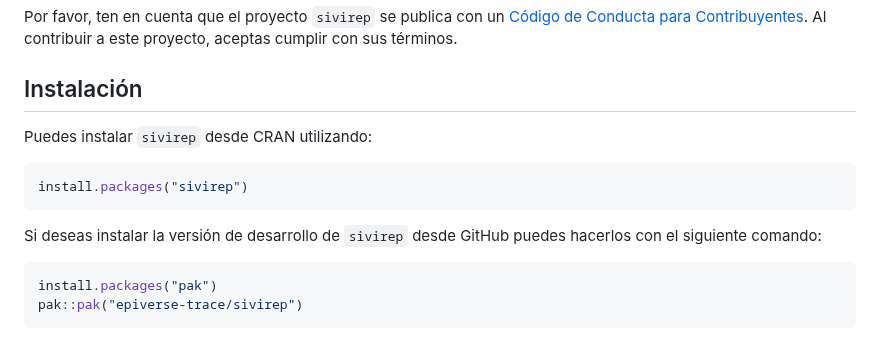
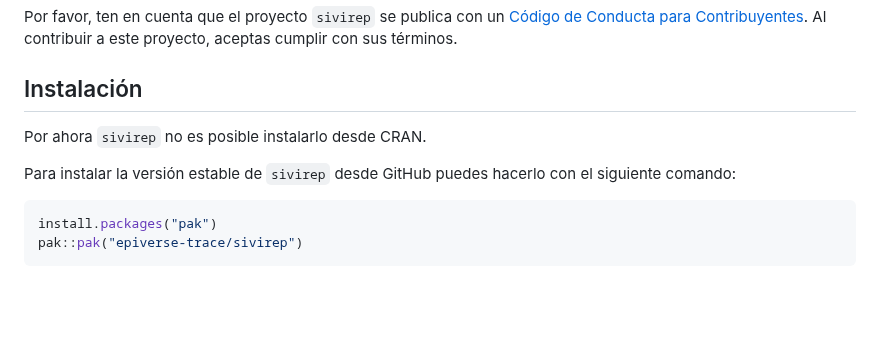
Before and after one commit to epiverse-trace/sivirep, a Markdown page: README.md, the part around the change. GitHub-like rendering; blank space fills up the shorter version.

Commit message:
Actualización de mensaje de instalación sin CRAN

````diff
--- a/README.md
+++ b/README.md
@@ -110,15 +110,10 @@ Contribuyentes](https://contributor-covenant.org/version/2/0/CODE_OF_CONDUCT.htm
 Al contribuir a este proyecto, aceptas cumplir con sus términos.
 
 ## Instalación
+Por ahora `sivirep` no es posible instalarlo desde CRAN.
 
-Puedes instalar `sivirep` desde CRAN utilizando:
-
-``` r
-install.packages("sivirep")
-```
-
-Si deseas instalar la versión de desarrollo de `sivirep` desde GitHub
-puedes hacerlos con el siguiente comando:
+Para instalar la versión estable de `sivirep` desde GitHub
+puedes hacerlo con el siguiente comando:
 
 ``` r
 install.packages("pak")
````
